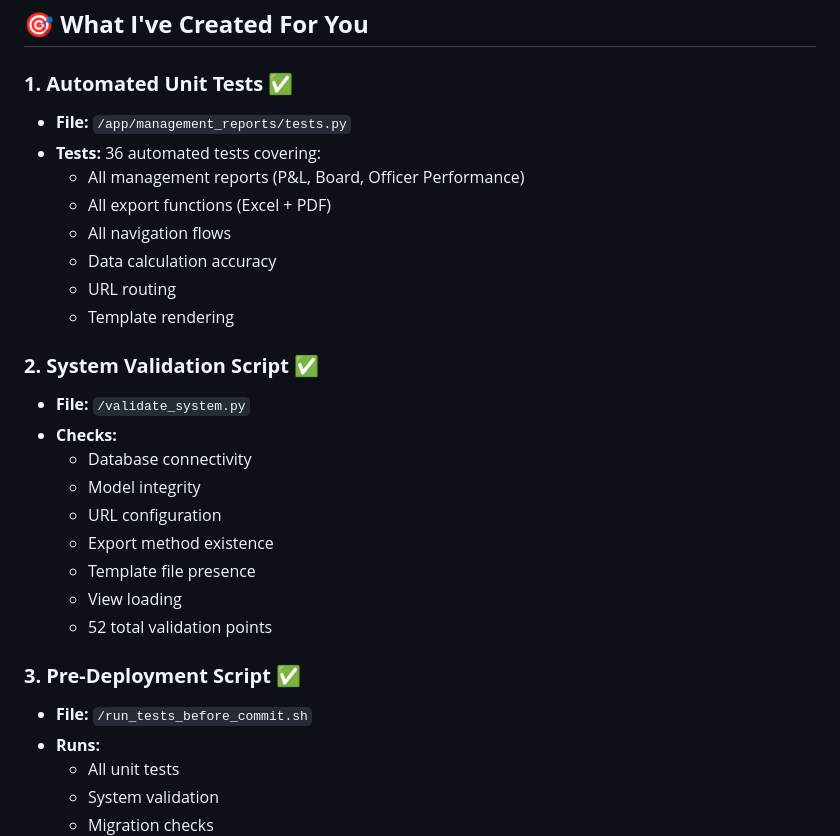
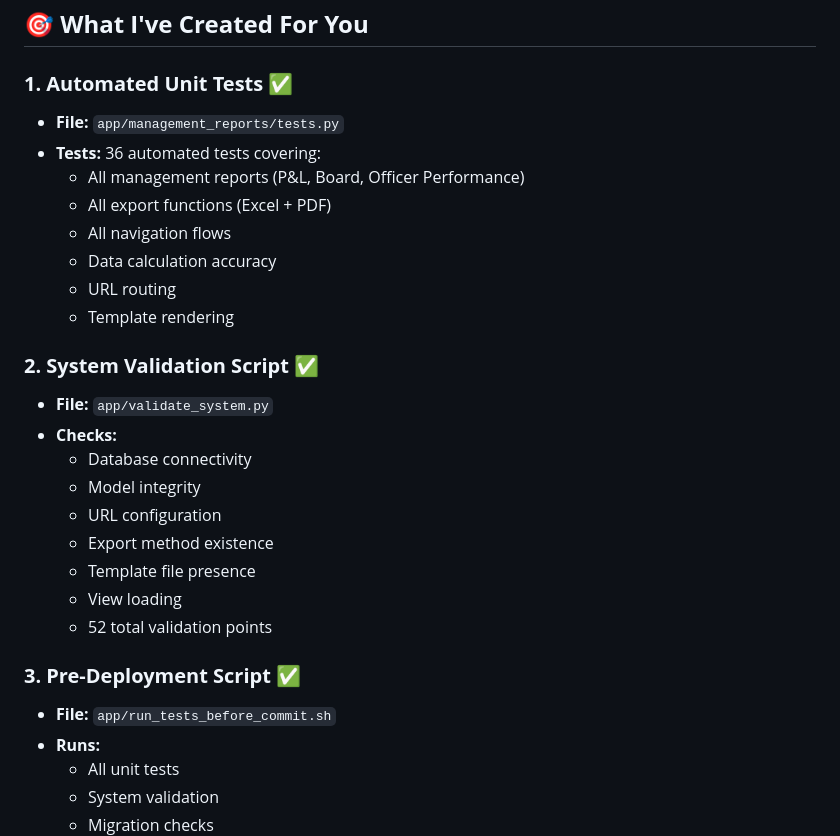
Before and after one commit to kfrem/microfinance-mis, a Markdown page: REGRESSION_PREVENTION_COMPLETE.md, the part around the change. GitHub-like rendering.

Commit message:
docs: fix file paths in documentation

```diff
--- a/REGRESSION_PREVENTION_COMPLETE.md
+++ b/REGRESSION_PREVENTION_COMPLETE.md
@@ -13,7 +13,7 @@
 ## 🎯 **What I've Created For You**
 
 ### **1. Automated Unit Tests** ✅
-- **File:** `/app/management_reports/tests.py`
+- **File:** `app/management_reports/tests.py`
 - **Tests:** 36 automated tests covering:
   - All management reports (P&L, Board, Officer Performance)
   - All export functions (Excel + PDF)
@@ -23,7 +23,7 @@
   - Template rendering
 
 ### **2. System Validation Script** ✅
-- **File:** `/validate_system.py`
+- **File:** `app/validate_system.py`
 - **Checks:**
   - Database connectivity
   - Model integrity
@@ -34,7 +34,7 @@
   - 52 total validation points
 
 ### **3. Pre-Deployment Script** ✅
-- **File:** `/run_tests_before_commit.sh`
+- **File:** `app/run_tests_before_commit.sh`
 - **Runs:**
   - All unit tests
   - System validation
```
